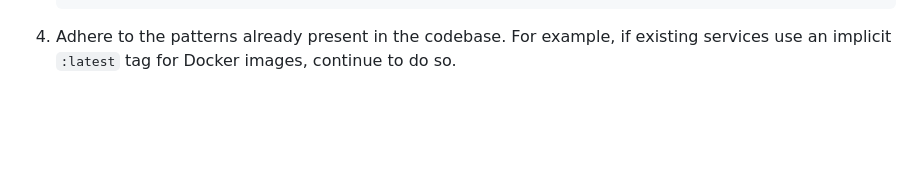
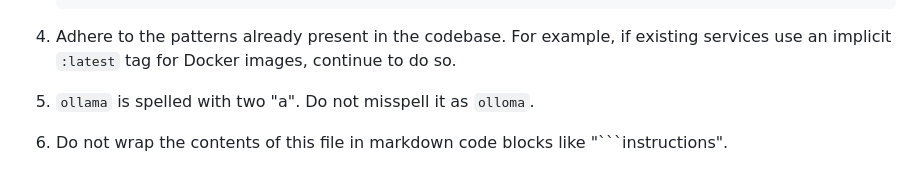
Before and after one commit to NatoBoram/docker-compose, a Markdown page: .github/copilot-instructions.md, the part around the change. GitHub-like rendering; blank space fills up the shorter version.

````diff
--- a/.github/copilot-instructions.md
+++ b/.github/copilot-instructions.md
@@ -23,3 +23,7 @@ Key conventions to follow:
    ```
 
 4. Adhere to the patterns already present in the codebase. For example, if existing services use an implicit `:latest` tag for Docker images, continue to do so.
+
+5. `ollama` is spelled with two "a". Do not misspell it as `olloma`.
+
+6. Do not wrap the contents of this file in markdown code blocks like "```instructions".
````
Also changed, not shown: logos/README.md (+1 -1 lines), logos/authelia.png (added), logos/syncthing.png (added), 6 other files.
